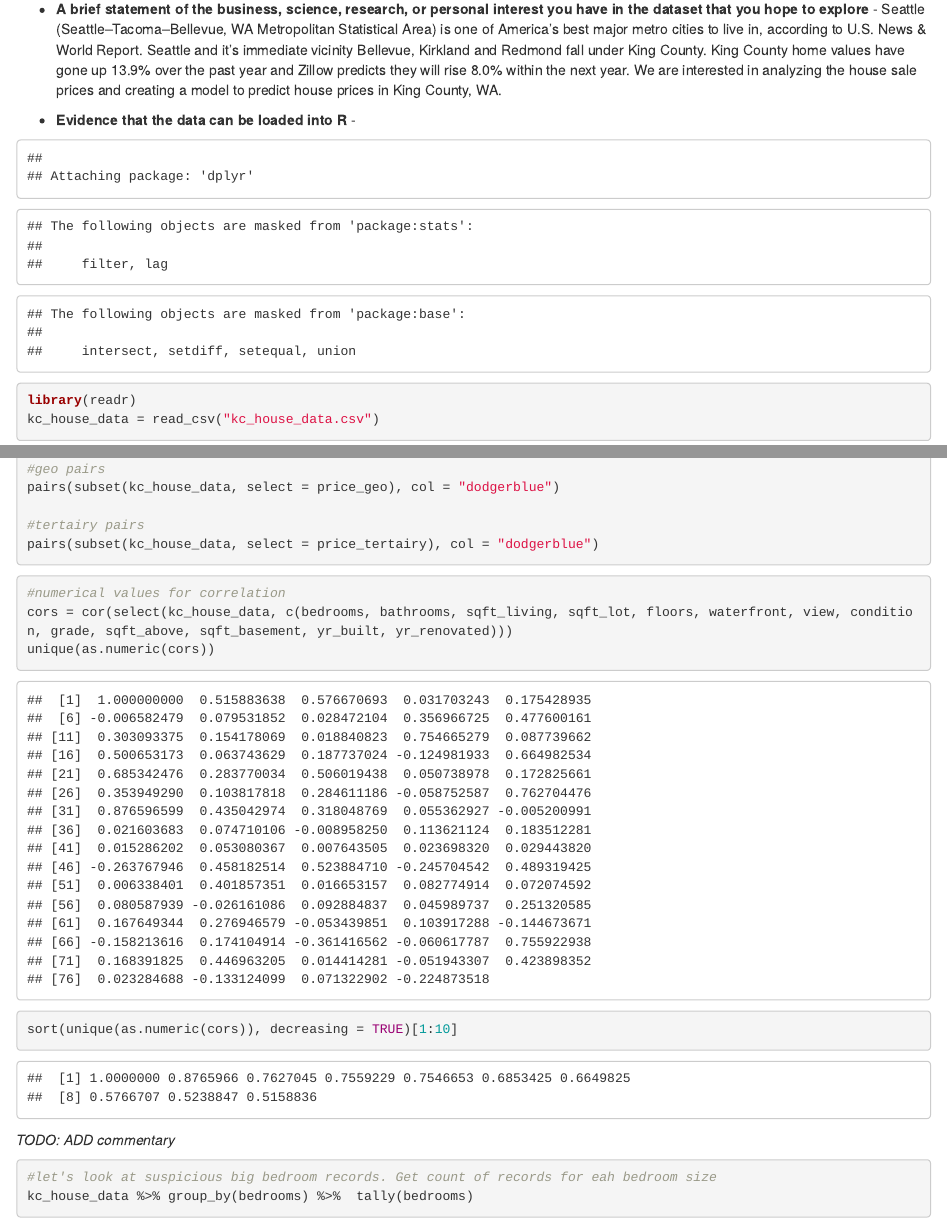
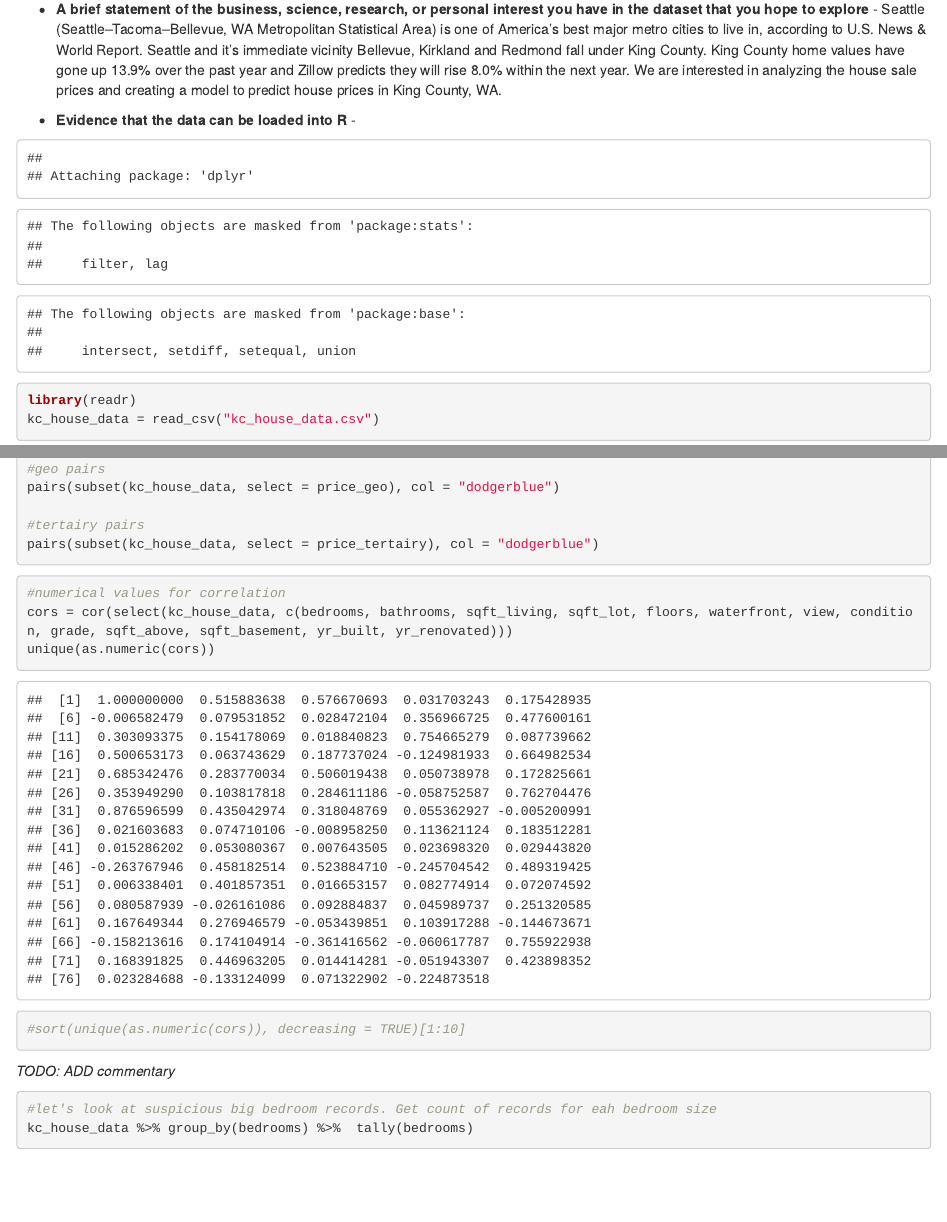
Before and after one commit to nubatt2/uiuc-datavizproj, an R Markdown document (420STAT/Project-Proposal-36/proposal-group36.Rmd): the page in a window 1100 px wide, from 1160 px down, and a second part further down, joined at a grey line. Rendered offline with R 4.5, knitr and Pandoc, with nearby package versions; code that draws random numbers runs with fixed seeds of ours; some code elsewhere in the file could not run offline.

````diff
--- a/420STAT/Project-Proposal-36/proposal-group36.Rmd
+++ b/420STAT/Project-Proposal-36/proposal-group36.Rmd
@@ -62,6 +62,7 @@
 ```{r echo=FALSE}
 library(ggplot2)
 library(dplyr)
+library(knitr)
 ```
 
 ```{r}
@@ -151,7 +152,7 @@
 #numerical values for correlation
 cors = cor(select(kc_house_data, c(bedrooms, bathrooms, sqft_living, sqft_lot, floors, waterfront, view, condition, grade, sqft_above, sqft_basement, yr_built, yr_renovated)))
 unique(as.numeric(cors))
-sort(unique(as.numeric(cors)), decreasing = TRUE)[1:10]
+#sort(unique(as.numeric(cors)), decreasing = TRUE)[1:10]
 ```
 
 *TODO: ADD commentary*
````
Also changed, not shown: 420STAT/Project-Proposal-36/proposal-group36.html, 420STAT/Project-Proposal-36/proposal-group36.Rmd (2 more changed lines).
